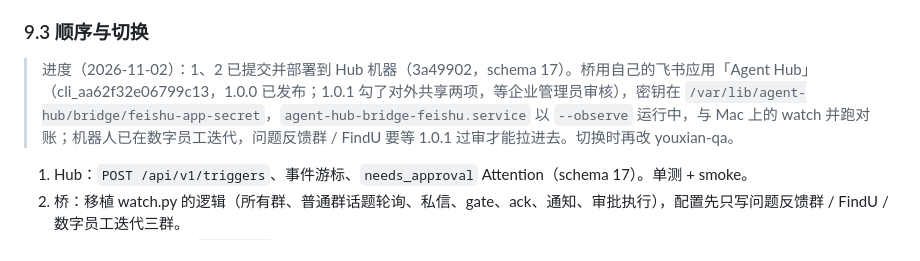
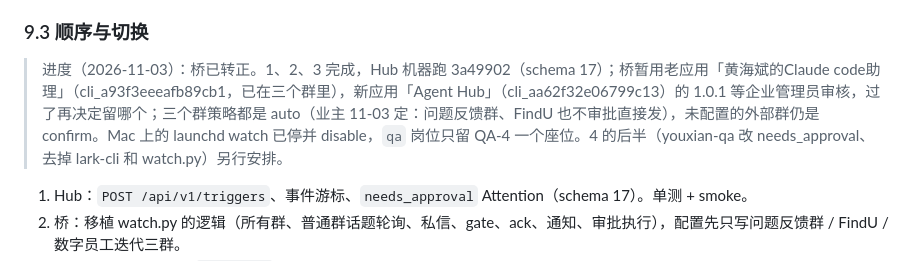
Before and after one commit to xemaya/agent-hub, a Markdown page: docs/harness.md, the part around the change. GitHub-like rendering.

Commit message:
harness.md: Feishu bridge live, watch stopped, all three groups auto
Co-Authored-By: Claude Fable 5.1 <noreply@anthropic.com>

```diff
--- a/docs/harness.md
+++ b/docs/harness.md
@@ -159,7 +159,7 @@ L4 具体 agent            岗位 + 仓库（工作目录、AGENTS.md / skills
 
 ### 9.3 顺序与切换
 
-> 进度（2026-11-02）：1、2 已提交并部署到 Hub 机器（3a49902，schema 17）。桥用自己的飞书应用「Agent Hub」（cli_aa62f32e06799c13，1.0.0 已发布；1.0.1 勾了对外共享两项，等企业管理员审核），密钥在 `/var/lib/agent-hub/bridge/feishu-app-secret`，`agent-hub-bridge-feishu.service` 以 `--observe` 运行中，与 Mac 上的 watch 并跑对账；机器人已在数字员工迭代，问题反馈群 / FindU 要等 1.0.1 过审才能拉进去。切换时再改 youxian-qa。
+> 进度（2026-11-03）：桥已转正。1、2、3 完成，Hub 机器跑 3a49902（schema 17）；桥暂用老应用「黄海斌的Claude code助理」（cli_a93f3eeeafb89cb1，已在三个群里），新应用「Agent Hub」（cli_aa62f32e06799c13）的 1.0.1 等企业管理员审核，过了再决定留哪个；三个群策略都是 auto（业主 11-03 定：问题反馈群、FindU 也不审批直接发），未配置的外部群仍是 confirm。Mac 上的 launchd watch 已停并 disable，`qa` 岗位只留 QA-4 一个座位。4 的后半（youxian-qa 改 needs_approval、去掉 lark-cli 和 watch.py）另行安排。
 
 1. Hub：`POST /api/v1/triggers`、事件游标、`needs_approval` Attention（schema 17）。单测 + smoke。
 2. 桥：移植 watch.py 的逻辑（所有群、普通群话题轮询、私信、gate、ack、通知、审批执行），配置先只写问题反馈群 / FindU / 数字员工迭代三群。
```
